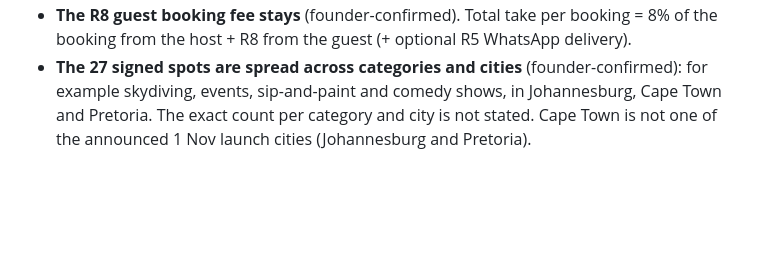
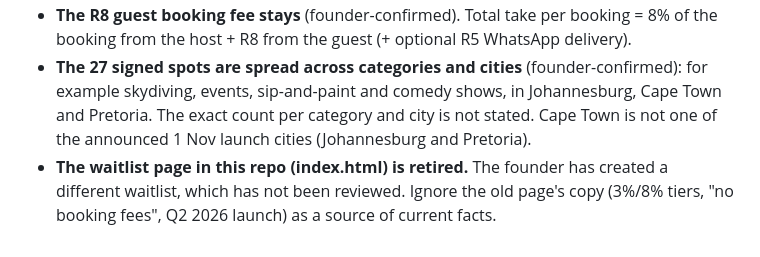
Before and after one commit to TroveGem/Trove_waitlist, a Markdown page: founder/board/brief.md, the part around the change. Drawn GitHub-style; blank space fills up the shorter version.

```diff
--- a/founder/board/brief.md
+++ b/founder/board/brief.md
@@ -112,3 +112,4 @@ Stated directly by the founder; these supersede earlier unknowns:
 - **Supply: 27 spots have signed up** but **have not yet created their profiles or listings** in the Engine. The founder has not said which categories or cities they are in, or how many will have bookable listings live by 1 Nov.
 - **The R8 guest booking fee stays** (founder-confirmed). Total take per booking = 8% of the booking from the host + R8 from the guest (+ optional R5 WhatsApp delivery).
 - **The 27 signed spots are spread across categories and cities** (founder-confirmed): for example skydiving, events, sip-and-paint and comedy shows, in Johannesburg, Cape Town and Pretoria. The exact count per category and city is not stated. Cape Town is not one of the announced 1 Nov launch cities (Johannesburg and Pretoria).
+- **The waitlist page in this repo (index.html) is retired.** The founder has created a different waitlist, which has not been reviewed. Ignore the old page's copy (3%/8% tiers, "no booking fees", Q2 2026 launch) as a source of current facts.
```
Also changed, not shown: founder/board.md (+3 -3 lines).
